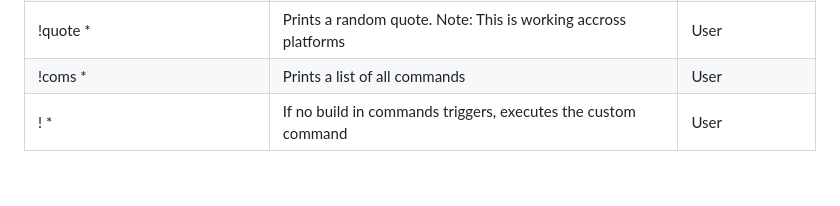
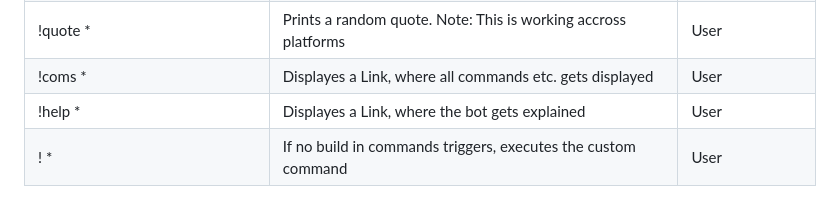
Before and after one commit to PurpurTentakel97/Purpur-Bot, a Markdown page: README.md, the part around the change. GitHub-like rendering.

Commit message:
feat: update README with !help command details and improved !coms description

```diff
--- a/README.md
+++ b/README.md
@@ -170,7 +170,8 @@ without the id.
 | !quote add \<mension user\> <\msg*\>           | Adds a new quote for the mensioned user. Note: The quote gets stored plattform specific      | User                 |
 | !quote <\mension user\> *                      | Prints a random quote from a specific user. Note: This is not working accross plattforms     | User                 |
 | !quote *                                       | Prints a random quote. Note: This is working accross platforms                               | User                 |
-| !coms *                                        | Prints a list of all commands                                                                | User                 |
+| !coms *                                        | Displayes a Link, where all commands etc. gets displayed                                     | User                 |
+| !help *                                        | Displayes a Link, where the bot gets explained                                               | User                 |
 | !<name> *                                      | If no build in commands triggers, executes the custom command                                | User                 |
 
 ## Counter
```
